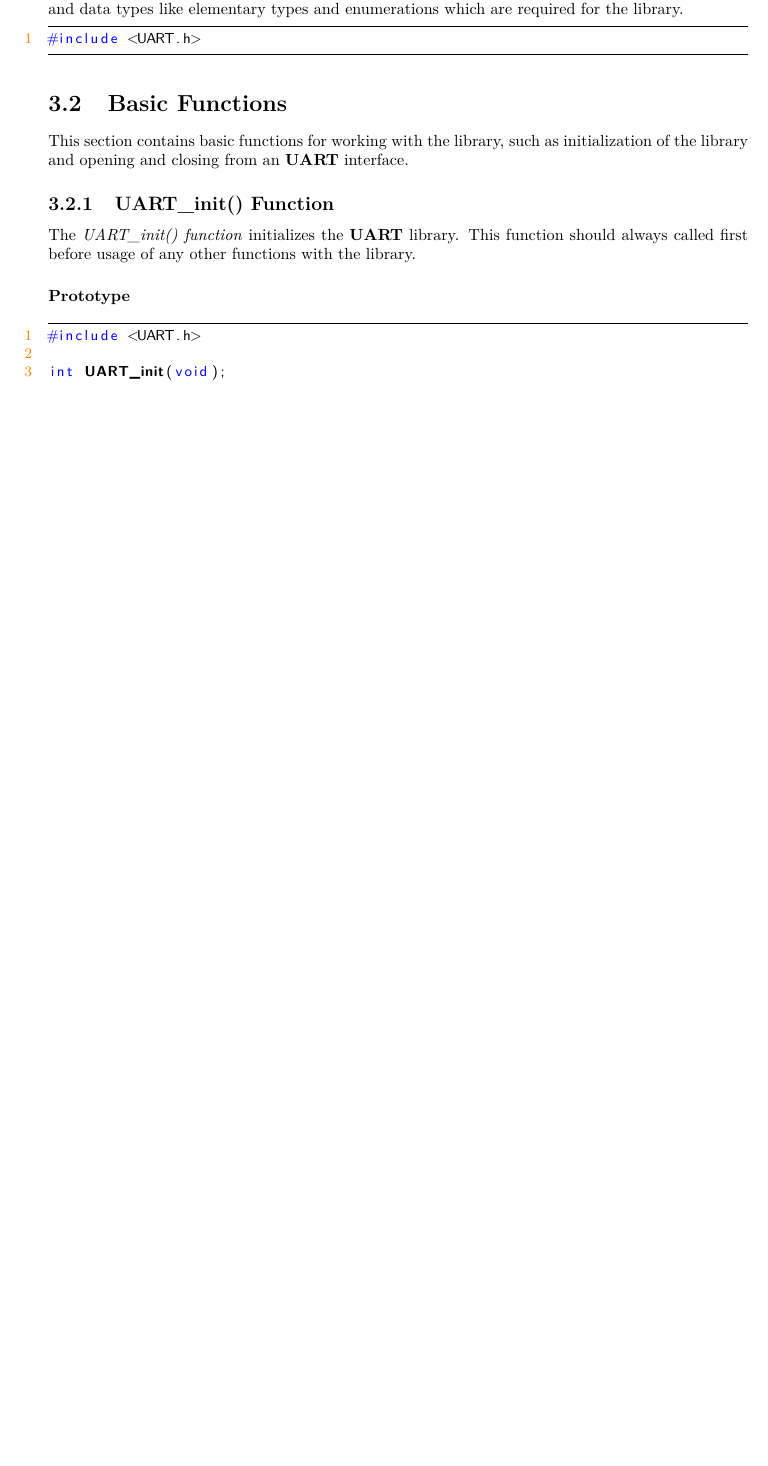
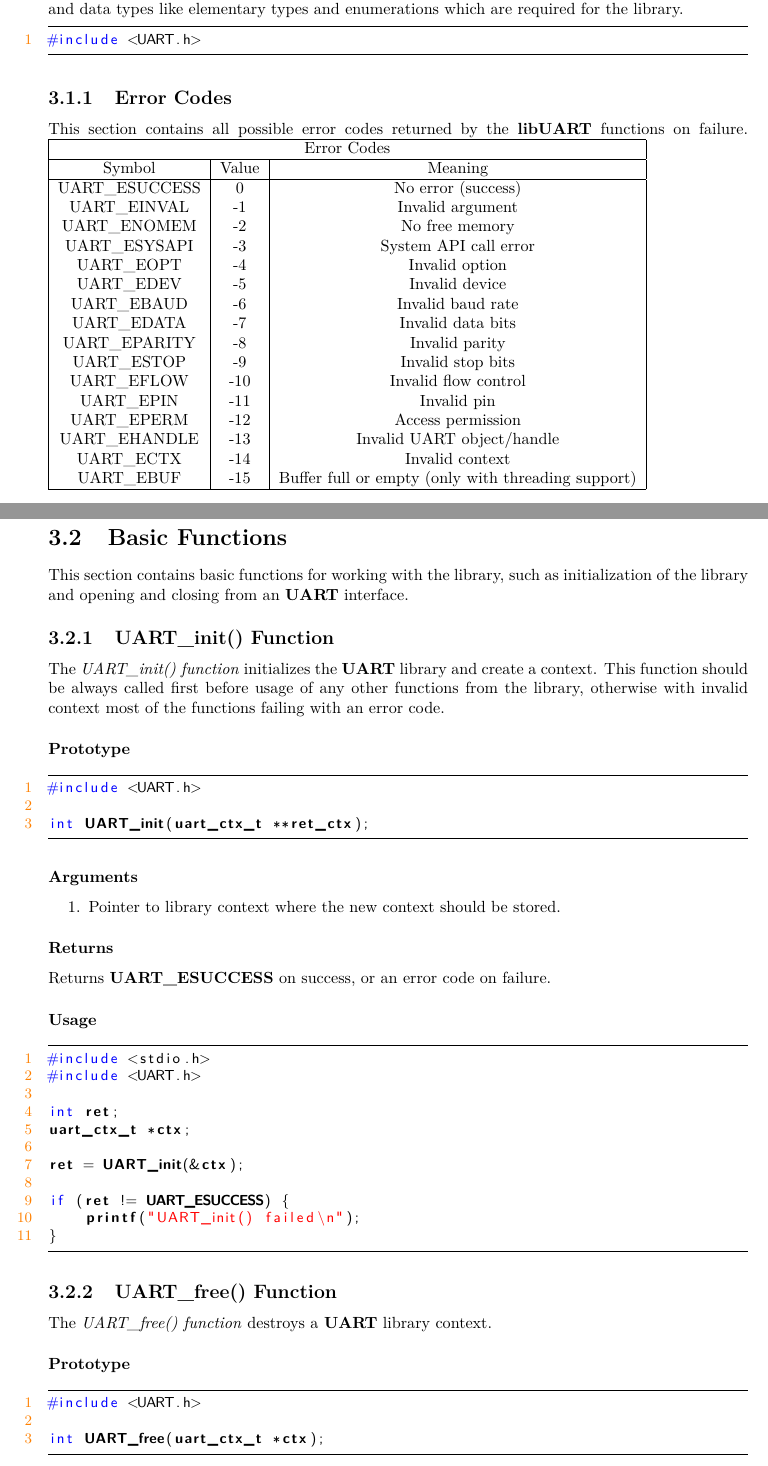
Before and after one commit to Krotti83/libUART, a LaTeX document (doc/libUART.tex): part of page 6 of 26 before the commit and two parts of pages 6 and 7 of 28 after it, the two joined at a grey line, cut so that both start at the same text, the shorter picture padded with empty space. Compiled offline with pdfLaTeX.

Commit message:
doc/libUART.tex: add some new API calls
- Add some new API calls.

NOTE: This is a stub.

FILE(s):
M  doc/libUART.tex

Signed-off-by: Johannes Krottmayer <krotti83@proton.me>

```diff
--- a/doc/libUART.tex
+++ b/doc/libUART.tex
@@ -22,7 +22,7 @@
     stringstyle=\color{red},
     identifierstyle=\bfseries{\color{black}}
 }
-\title{libUART - Easy to use UART library \\ Programming Guide v0.1.1.x (rev. 0)}
+\title{libUART - Easy to use UART library \\ Programming Guide v0.2.0.x (rev. 0)}
 \author{Johannes Krottmayer}
 \begin{document}
 \maketitle
@@ -55,26 +55,73 @@ and enumerations which are required for the library.
 \begin{lstlisting}
 #include <UART.h>
 \end{lstlisting}
+\subsection{Error Codes}
+This section contains all possible error codes returned by the \textbf{libUART}
+functions on failure.
+\begin{tabular}{| c | c | c |}
+\hline
+\multicolumn{3}{|c|}{Error Codes} \\
+\hline
+Symbol & Value & Meaning \\
+\hline
+UART\_ESUCCESS & 0 & No error (success) \\
+UART\_EINVAL & -1 & Invalid argument \\
+UART\_ENOMEM & -2 & No free memory \\
+UART\_ESYSAPI & -3 & System API call error \\
+UART\_EOPT & -4 & Invalid option \\
+UART\_EDEV & -5 & Invalid device \\
+UART\_EBAUD & -6 & Invalid baud rate \\
+UART\_EDATA & -7 & Invalid data bits \\
+UART\_EPARITY & -8 & Invalid parity \\
+UART\_ESTOP & -9 & Invalid stop bits \\
+UART\_EFLOW & -10 & Invalid flow control \\
+UART\_EPIN & -11 & Invalid pin \\
+UART\_EPERM & -12 & Access permission \\
+UART\_EHANDLE & -13 & Invalid UART object/handle \\
+UART\_ECTX & -14 & Invalid context \\
+UART\_EBUF & -15 & Buffer full or empty (only with threading support) \\
+\hline
+\end{tabular}
 \section{Basic Functions}
 This section contains basic functions for working with the library, such
 as initialization of the library and opening and closing from an \textbf{UART}
 interface.
 \subsection{UART\_init() Function}
-The \textit{UART\_init() function} initializes the \textbf{UART} library.
-This function should always called first before usage of any other
-functions with the library.
+The \textit{UART\_init() function} initializes the \textbf{UART} library and create a
+context. This function should be always called first before usage of any other functions
+from the library, otherwise with invalid context most of the functions failing with an
+error code.
 \subsubsection*{Prototype}
 \begin{lstlisting}
 #include <UART.h>
 
-int UART_init(void);
+int UART_init(uart_ctx_t **ret_ctx);
 \end{lstlisting}
 \subsubsection*{Arguments}
-None
+\begin{enumerate}
+\item Pointer to library context where the new context should be stored.
+\end{enumerate}
 \subsubsection*{Returns}
-Returns \textbf{0} on success, or a negative value on failure.
+Returns \textbf{UART\_ESUCCESS} on success, or an error code on failure.
 \subsubsection*{Usage}
+\begin{lstlisting}
+#include <stdio.h>
+#include <UART.h>
+
+int ret;
+uart_ctx_t *ctx;
+
+ret = UART_init(&ctx);
+
+if (ret != UART_ESUCCESS) {
+    printf("UART_init() failed\n");
+}
+\end{lstlisting}
+\subsection{UART\_free() Function}
+The \textit{UART\_free() function} destroys a \textbf{UART} library context.
+\subsubsection*{Prototype}
 \begin{lstlisting}
 #include <UART.h>
 
-UART_init();
+int UART_free(uart_ctx_t *ctx);
+\end{lstlisting}
```
Also changed, not shown: doc/libUART.tex (25 more changed lines).
